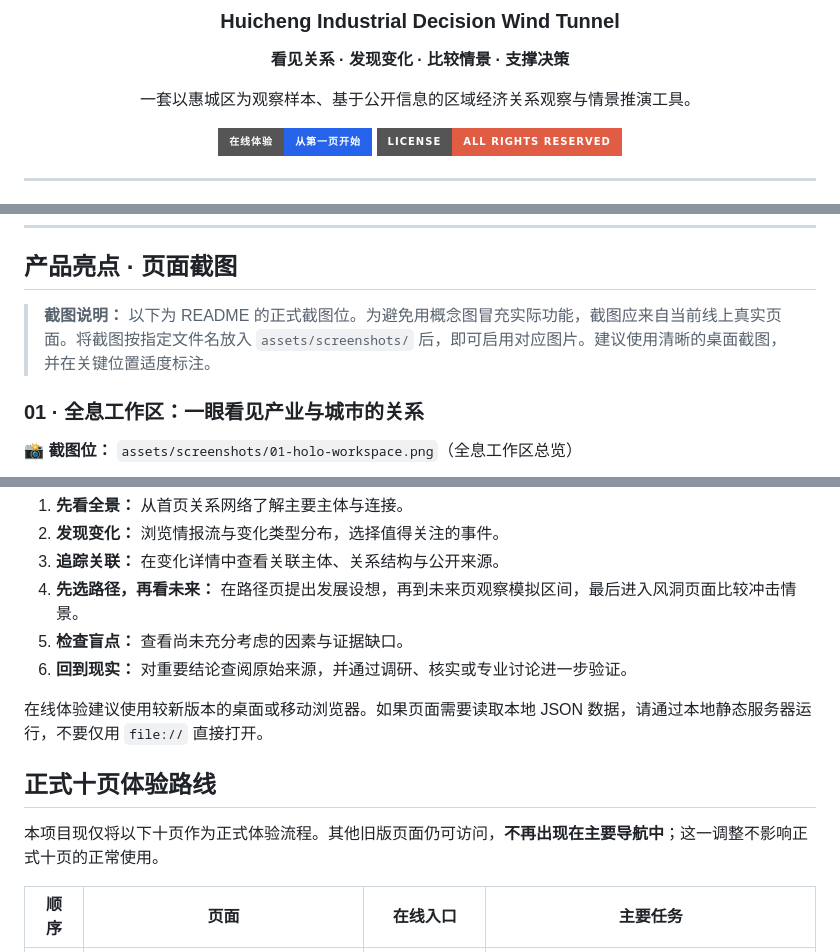
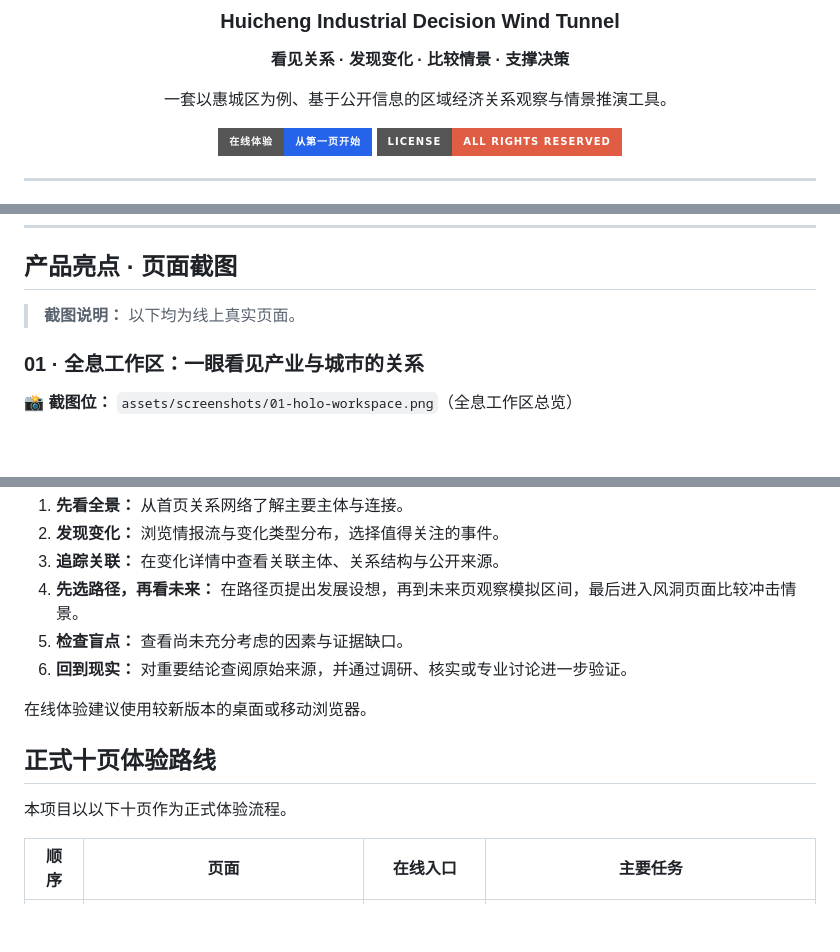
Before and after one commit to zhanglingshare/huicheng-simulator, a Markdown page: README.md, 3 parts joined by grey strips. GitHub-like rendering; badges without logos; blank space fills up the shorter version.

Commit message:
README收口：撤本地运行指引、旧版页面指路与导航结构说明

```diff
--- a/README.md
+++ b/README.md
@@ -8,7 +8,7 @@
 
 **看见关系 · 发现变化 · 比较情景 · 支撑决策**
 
-一套以惠城区为观察样本、基于公开信息的区域经济关系观察与情景推演工具。
+一套以惠城区为例、基于公开信息的区域经济关系观察与情景推演工具。
 
 [![在线体验](https://img.shields.io/badge/在线体验-从第一页开始-2563eb?style=for-the-badge)](https://zhanglingshare.github.io/huicheng-simulator/)
 [![License](https://img.shields.io/badge/License-All%20Rights%20Reserved-red?style=for-the-badge)](./LICENSE)
@@ -32,7 +32,7 @@
 
 ## 产品亮点 · 页面截图
 
-> **截图说明：** 以下为 README 的正式截图位。为避免用概念图冒充实际功能，截图应来自当前线上真实页面。将截图按指定文件名放入 `assets/screenshots/` 后，即可启用对应图片。建议使用清晰的桌面截图，并在关键位置适度标注。
+> **截图说明：** 以下均为线上真实页面。
 
 ### 01 · 全息工作区：一眼看见产业与城市的关系
 
@@ -118,11 +118,11 @@
 5. **检查盲点：** 查看尚未充分考虑的因素与证据缺口。
 6. **回到现实：** 对重要结论查阅原始来源，并通过调研、核实或专业讨论进一步验证。
 
-在线体验建议使用较新版本的桌面或移动浏览器。如果页面需要读取本地 JSON 数据，请通过本地静态服务器运行，不要仅用 `file://` 直接打开。
+在线体验建议使用较新版本的桌面或移动浏览器。
 
 ## 正式十页体验路线
 
-本项目现仅将以下十页作为正式体验流程。其他旧版页面仍可访问，**不再出现在主要导航中**；这一调整不影响正式十页的正常使用。
+本项目以以下十页作为正式体验流程。
 
 | 顺序 | 页面 | 在线入口 | 主要任务 |
 |:---:|---|---|---|
```
Also changed, not shown: other parts of README.md (+1 -3 lines).
